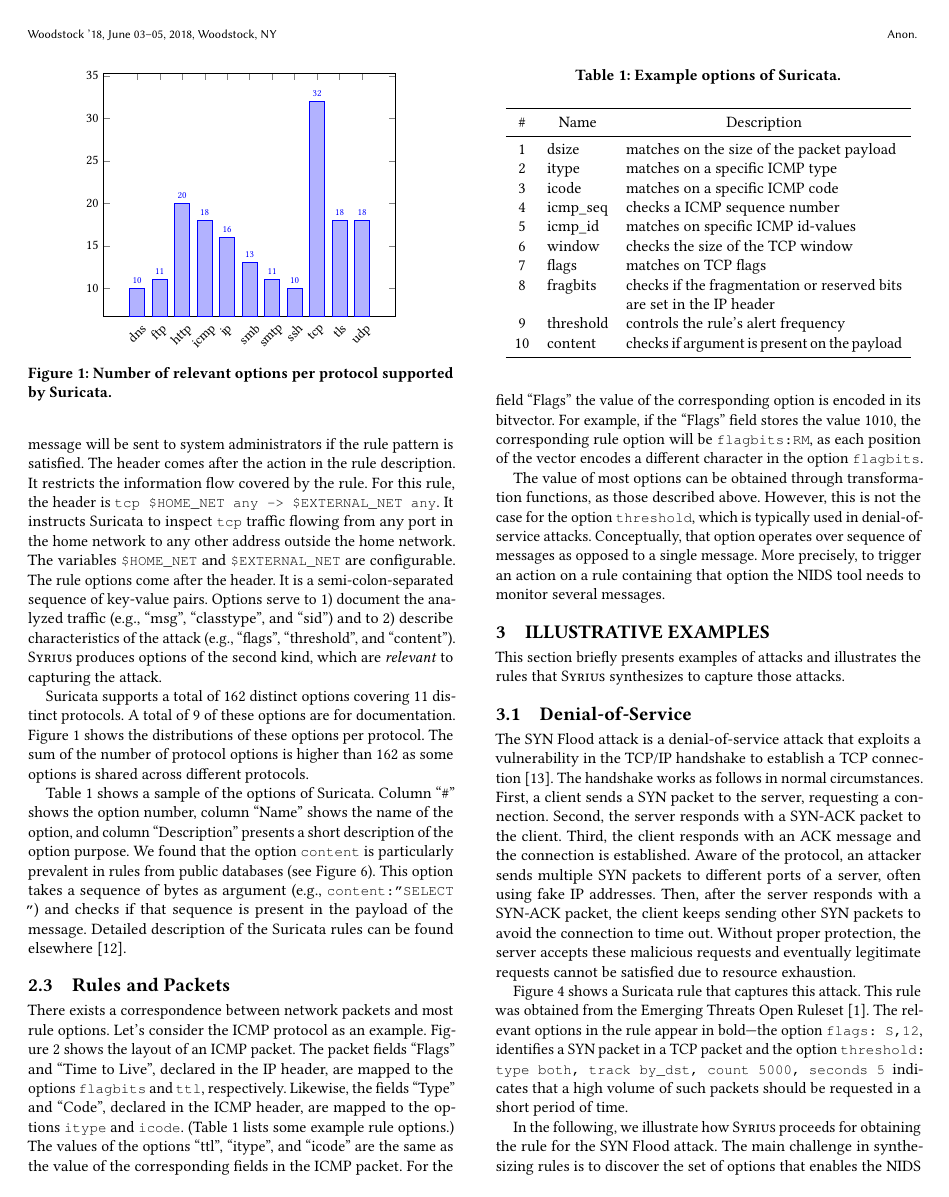
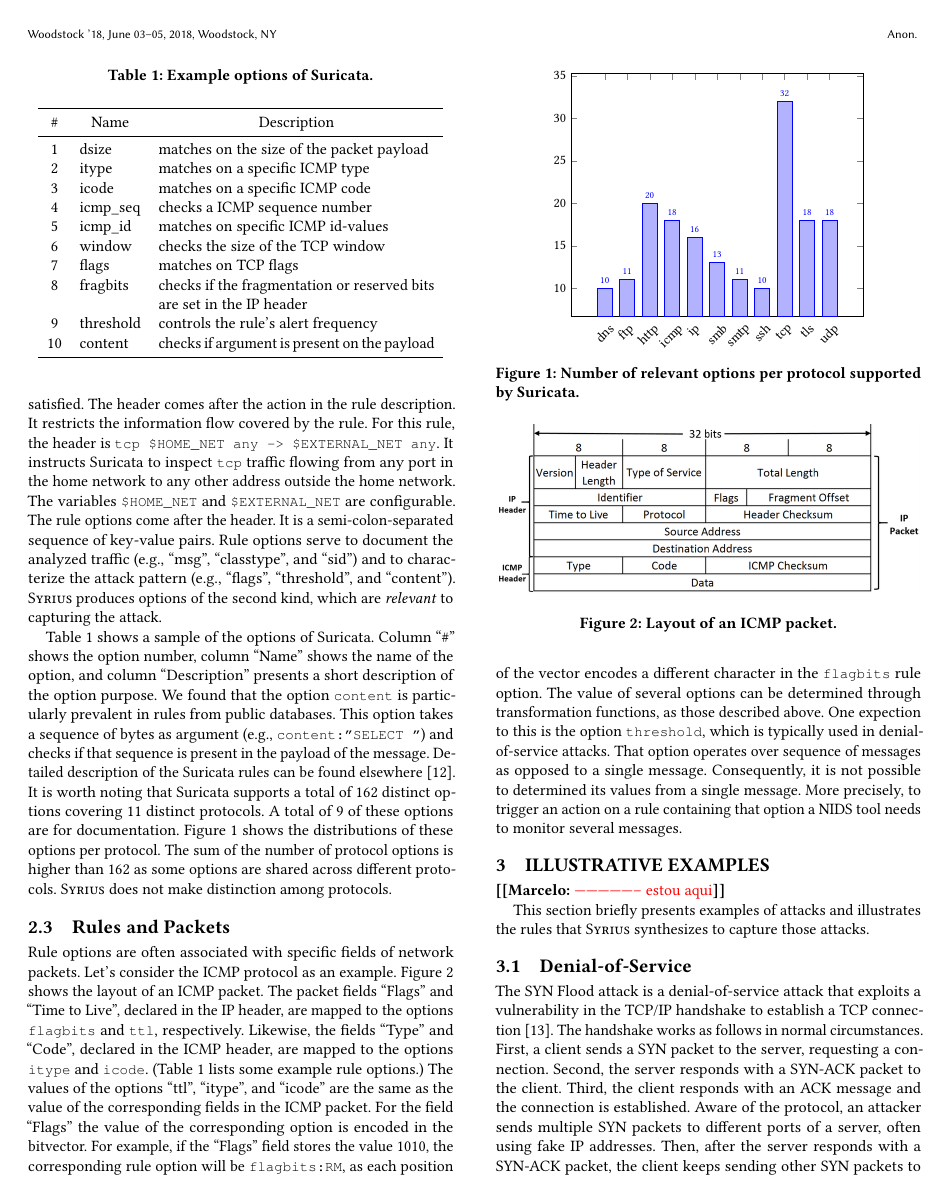
Before and after one commit to STAR-RG/syrius, a LaTeX paper (paper/paper.tex): page 2 of 6. Compiled offline with pdfLaTeX.

Commit message:
another pass

```diff
--- a/paper/paper.tex
+++ b/paper/paper.tex
@@ -364,11 +363,55 @@
 outside the home network. The variables \CodeIn{\$HOME\_NET} and
 \CodeIn{\$EXTERNAL\_NET} are configurable. The rule options come after
 the header. It is a semi-colon-separated sequence of key-value
-pairs. Options serve to 1) document the analyzed traffic (\eg{},
-``msg'', ``classtype'', and ``sid'') and to 2) describe
-characteristics of the attack (\eg, ``flags'', ``threshold'', and
-``content''). \tname{} produces options of the second kind, which are
-\emph{relevant} to capturing the attack.
+pairs. Rule options serve to document the analyzed traffic (\eg{},
+``msg'', ``classtype'', and ``sid'') and to characterize the attack
+pattern (\eg, ``flags'', ``threshold'', and ``content''). \tname{}
+produces options of the second kind, which are \emph{relevant} to
+capturing the attack.
+
+\begin{table}[t!]
+  \caption{\label{table:rules}Example options of Suricata.}
+  \centering
+  \begin{tabular}{clp{5.5cm}}
+    \toprule
+    \multicolumn{1}{c}{\#} & \multicolumn{1}{c}{Name} &  \multicolumn{1}{c}{Description}\\
+    \midrule
+    1 & dsize & matches on the size of the packet payload\\
+    2 & itype &  matches on a specific ICMP type\\
+    3 & icode & matches on a specific ICMP code\\
+    4 & icmp\_seq  & checks a ICMP sequence number\\
+    5 & icmp\_id & matches on specific ICMP id-values\\
+    6 & window & checks the size of the TCP window\\
+    7 & flags & matches on TCP flags\\
+    8 & fragbits & checks if the fragmentation or reserved bits are set in the IP header\\
+    9 & threshold & controls the rule’s alert frequency\\
+    10 & content & checks if argument is present on the payload\\
+    \bottomrule
+  \end{tabular}
+\end{table}
+
+
+
+Table~\ref{table:rules} shows a sample of the options of
+Suricata. Column ``\#'' shows the option number, column ``Name'' shows
+the name of the option, and column ``Description'' presents a short
+description of the option purpose. We found that the option
+\CodeIn{content} is particularly prevalent in rules from public
+databases\MyComment{ (see Figure~\ref{fig:distribution-contents})}. This
+option takes a sequence of bytes as argument (\eg{},
+\CodeIn{content:''SELECT ''}) and checks if that sequence is present
+in the payload of the message. Detailed description of the Suricata
+rules can be found elsewhere~\cite{suri-rule-format}. It is worth
+noting that Suricata supports a total of \totoptions\ distinct options
+covering \numproto\ distinct protocols. A total of 9 of these options
+are for documentation.\MyComment{For instance, the purpose of rule
+  option \CodeIn{msg} is to print on the output an informative message
+  indicating what kind of intrusion has been observed.}
+Figure~\ref{fig:distribution-rules-protocol} shows the distributions
+of these options per protocol. The sum of the number of protocol
+options is higher than \totoptions\ as some options are shared across
+different protocols. \tname{} does not make distinction among protocols.
+
 
 %\begin{wrapfigure}[14]{r}{0.5\textwidth}
 \begin{figure}[t!]
@@ -401,60 +444,19 @@
 %\end{wrapfigure}
 \end{figure}
 
-Suricata supports a total of \totoptions\ distinct options covering
-\numproto\ distinct protocols. A total of 9 of these options are for
-documentation.\MyComment{For instance, the purpose of rule option \CodeIn{msg} is to print on
-the output an informative message indicating what kind of intrusion
-has been observed.} Figure~\ref{fig:distribution-rules-protocol} shows
-the distributions of these options per protocol. The sum of
-the number of protocol options is higher than \totoptions\ as some
-options is shared across different protocols.
-
-Table~\ref{table:rules} shows a sample of the options of
-Suricata. Column ``\#'' shows the option number, column ``Name'' shows
-the name of the option, and column
-``Description'' presents a short description of the option purpose. We
-found that the option \CodeIn{content} is particularly prevalent in
-rules from public databases (see
-Figure~\ref{fig:distribution-contents}). This option takes a sequence
-of bytes as argument (\eg{}, \CodeIn{content:''SELECT ''}) and checks
-if that sequence is present in the payload of the message. Detailed
-description of the Suricata rules can be found
-elsewhere~\cite{suri-rule-format}.
-
-\begin{table}[t!]
-  \caption{\label{table:rules}Example options of Suricata.}
-  \centering
-  \begin{tabular}{clp{5.5cm}}
-    \toprule
-    \multicolumn{1}{c}{\#} & \multicolumn{1}{c}{Name} &  \multicolumn{1}{c}{Description}\\
-    \midrule
-    1 & dsize & matches on the size of the packet payload\\
-    2 & itype &  matches on a specific ICMP type\\
-    3 & icode & matches on a specific ICMP code\\
-    4 & icmp\_seq  & checks a ICMP sequence number\\
-    5 & icmp\_id & matches on specific ICMP id-values\\
-    6 & window & checks the size of the TCP window\\
-    7 & flags & matches on TCP flags\\
-    8 & fragbits & checks if the fragmentation or reserved bits are set in the IP header\\
-    9 & threshold & controls the rule’s alert frequency\\
-    10 & content & checks if argument is present on the payload\\
-    \bottomrule
-  \end{tabular}
-\end{table}
 
 \subsection{Rules and Packets}
 \label{sec:rules-and-packets}
 
-\begin{figure*}[h!]
+\begin{figure}[h!]
 \centering
-\includegraphics[scale=0.3]{figs/ICMP-packet-structure.png}
+\includegraphics[scale=0.28]{figs/ICMP-packet-structure.png}
 \caption{Layout of an ICMP packet.}
 \label{fig:icmp-packet-layout}
-\end{figure*}
+\end{figure}
 
-There exists a correspondence between network packets and most rule
-options. Let's consider the ICMP protocol as an
+Rule options are often associated with specific fields of network
+packets. Let's consider the ICMP protocol as an
 example. Figure~\ref{fig:icmp-packet-layout} shows the layout of an
 ICMP packet. The packet fields ``Flags'' and ``Time to Live'',
 declared in the IP header, are mapped to the options \CodeIn{flagbits}
@@ -464,18 +466,18 @@
 example rule options.) The values of the options ``ttl'', ``itype'',
 and ``icode'' are the same as the value of the corresponding fields in
 the ICMP packet. For the field ``Flags'' the value of the
-corresponding option is encoded in its bitvector. For example, if the
+corresponding option is encoded in the bitvector. For example, if the
 ``Flags'' field stores the value 1010, the corresponding rule option
 will be \CodeIn{flagbits:RM}, as each position of the vector encodes a
-different character in the option \CodeIn{flagbits}.
-
-The value of most options can be obtained through transformation
-functions, as those described above. However, this is not the case for
-the option \CodeIn{threshold}, which is typically used in
-denial-of-service attacks. Conceptually, that option operates over
-sequence of messages as opposed to a single message. More precisely,
-to trigger an action on a rule containing that option the \nids\ tool
-needs to monitor several messages.
+different character in the \CodeIn{flagbits} rule option. The value of
+several options can be determined through transformation functions, as
+those described above. One expection to this is the option
+\CodeIn{threshold}, which is typically used in denial-of-service
+attacks. That option operates over sequence of messages as opposed to
+a single message. Consequently, it is not possible to determined its
+values from a single message. More precisely, to trigger an action on
+a rule containing that option a \nids\ tool needs to monitor several
+messages.
 
 %% \Luc{
 %%   Os campos Flags e Time to live no header IP são mapeados para as opções fragbits e ttl, respectivamente. Os campos Type e Code no header ICMP são mapeados para as opções itype e icode. \\
@@ -485,6 +487,8 @@
 
 \section{Illustrative Examples}
 \label{sec:suri-metas-coverage}
+
+\Mar{----------------- estou aqui}
 
 
 This section briefly presents examples of attacks and illustrates the
@@ -521,10 +525,4 @@
   both, track by\_dst, count 5000, seconds 5} indicates that a high
 volume of such packets should be requested in a short period of time.
 
-%% Explain how \tname\ behaves on this attack
-
-
-
 In the following, we illustrate how \tname{} proceeds for obtaining
-the rule for the SYN Flood attack. The main challenge in synthesizing
-rules is to discover the set of options that enables the \nids\ to
@@ -536,5 +536,3 @@
 most general flow description possible, \ie{}, it instructs the
 \nids\ to analyze the traffic flowing from/to any address and port.
 We understand that this is domain-specific information and conjecture
-that the system administrator would know how to modify the constant
-parts.
```
Also changed, not shown: paper/paper.tex (22 more changed lines).
